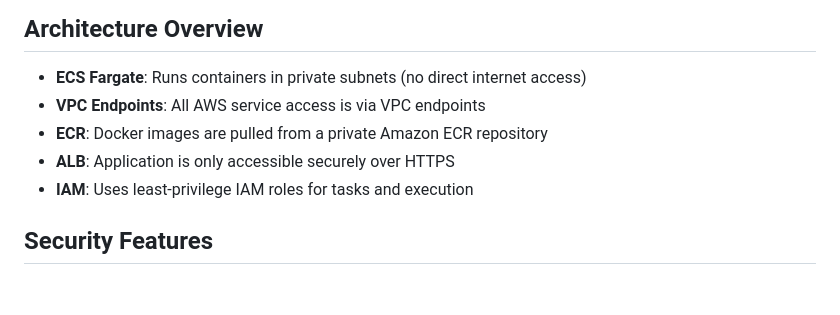
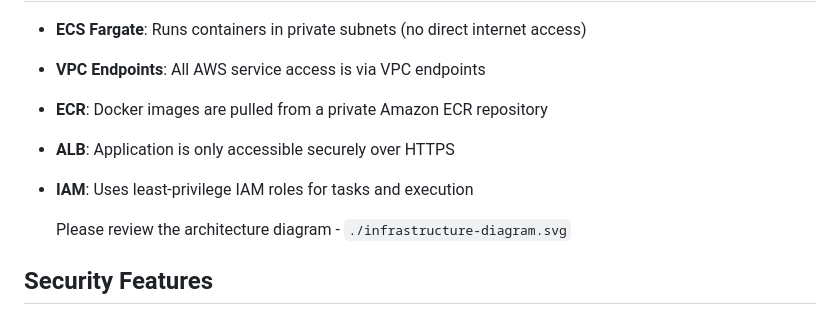
Before and after one commit to leonidmal8/take-home-task, a Markdown page: Readme.md, the part around the change. GitHub-like rendering; blank space fills up the shorter version.

Commit message:
Really the last hotfix

```diff
--- a/Readme.md
+++ b/Readme.md
@@ -10,6 +10,8 @@ The default branch is **develop**, and it is currently being deployed to AWS as
 - **ECR**: Docker images are pulled from a private Amazon ECR repository
 - **ALB**: Application is only accessible securely over HTTPS
 - **IAM**: Uses least-privilege IAM roles for tasks and execution
+
+  Please review the architecture diagram - `./infrastructure-diagram.svg`
 
 
 ## Security Features
```
